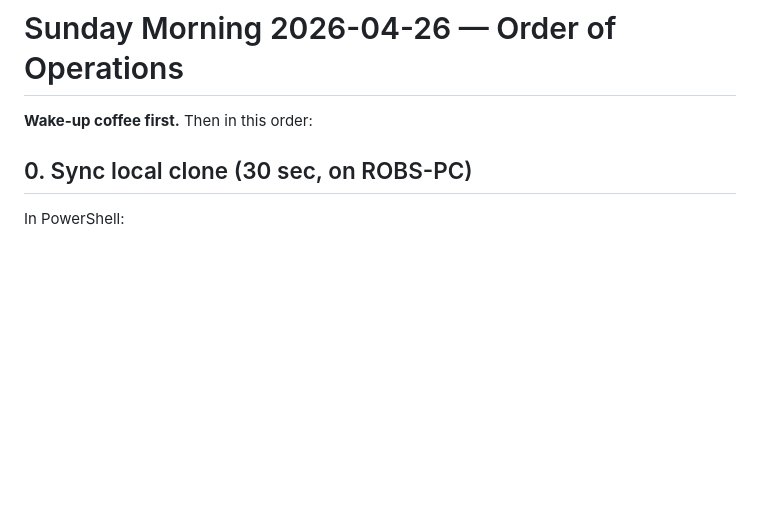
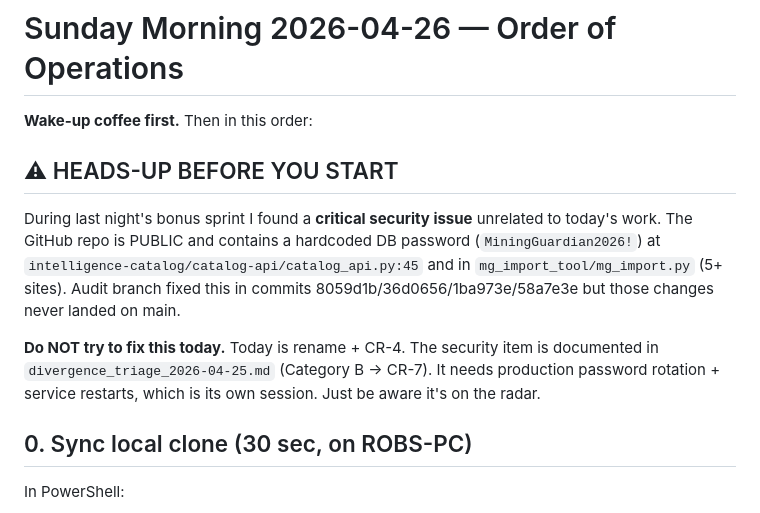
Before and after one commit to robertfiesler-spec/Mining-Guardian, a Markdown page: mg_pre_prod/proposals/MORNING_2026-04-26.md, the part around the change. Drawn GitHub-style; blank space fills up the shorter version.

Commit message:
morning checklist: heads-up about CR-7 hardcoded password leak (do not fix today)

```diff
--- a/mg_pre_prod/proposals/MORNING_2026-04-26.md
+++ b/mg_pre_prod/proposals/MORNING_2026-04-26.md
@@ -1,6 +1,20 @@
 # Sunday Morning 2026-04-26 — Order of Operations
 
 **Wake-up coffee first.** Then in this order:
+
+## ⚠ HEADS-UP BEFORE YOU START
+
+During last night's bonus sprint I found a **critical security issue** unrelated
+to today's work. The GitHub repo is PUBLIC and contains a hardcoded DB password
+(`MiningGuardian2026!`) at `intelligence-catalog/catalog-api/catalog_api.py:45`
+and in `mg_import_tool/mg_import.py` (5+ sites). Audit branch fixed this in
+commits 8059d1b/36d0656/1ba973e/58a7e3e but those changes never landed on main.
+
+**Do NOT try to fix this today.** Today is rename + CR-4. The security item is
+documented in `divergence_triage_2026-04-25.md` (Category B → CR-7). It needs
+production password rotation + service restarts, which is its own session. Just
+be aware it's on the radar.
+
 
 ## 0. Sync local clone (30 sec, on ROBS-PC)
 
```
